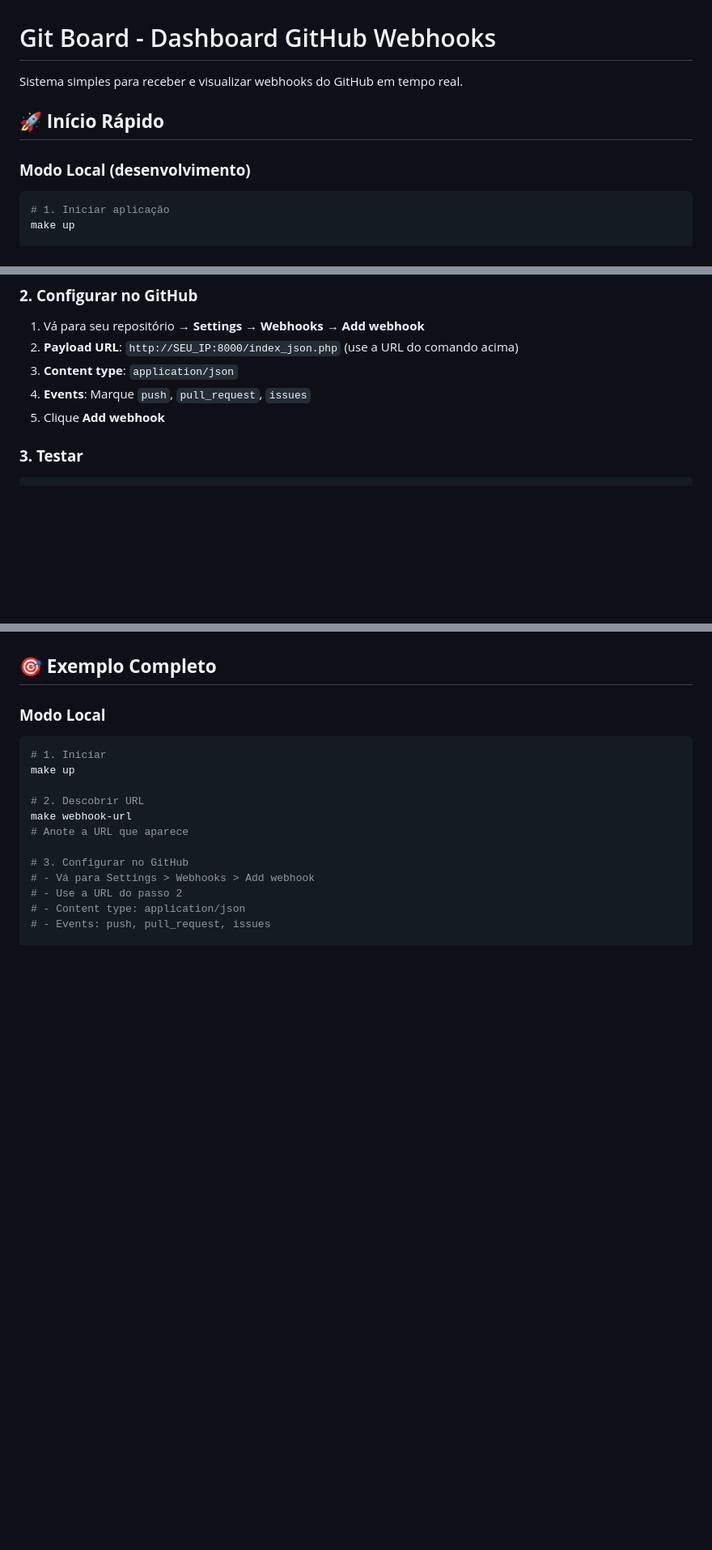
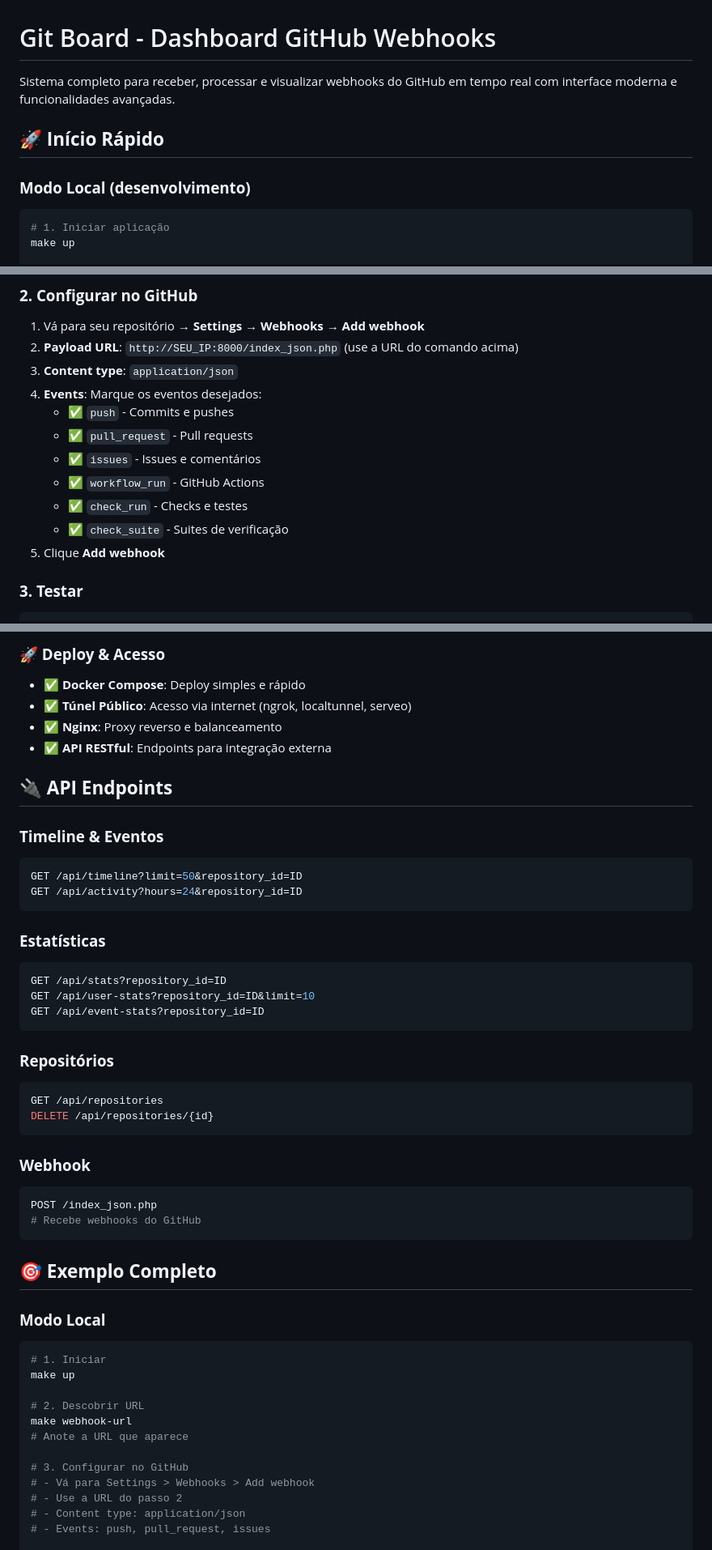
Before and after one commit to rodriguesfas/git-board, a Markdown page: README.md, 3 parts joined by grey strips. Shown: that part at 81% size. GitHub-like rendering; blank space fills up the shorter version.

````diff
--- a/README.md
+++ b/README.md
@@ -1,10 +1,11 @@
 # Git Board - Dashboard GitHub Webhooks
 
-Sistema simples para receber e visualizar webhooks do GitHub em tempo real.
+Sistema completo para receber, processar e visualizar webhooks do GitHub em tempo real com interface moderna e funcionalidades avançadas.
 
 ## 🚀 **Início Rápido**
 
 ### **Modo Local (desenvolvimento)**
+
 ```bash
 # 1. Iniciar aplicação
 make up
@@ -51,7 +52,13 @@ make webhook-url
 1. Vá para seu repositório → **Settings** → **Webhooks** → **Add webhook**
 2. **Payload URL**: `http://SEU_IP:8000/index_json.php` (use a URL do comando acima)
 3. **Content type**: `application/json`
-4. **Events**: Marque `push`, `pull_request`, `issues`
+4. **Events**: Marque os eventos desejados:
+   - ✅ `push` - Commits e pushes
+   - ✅ `pull_request` - Pull requests
+   - ✅ `issues` - Issues e comentários
+   - ✅ `workflow_run` - GitHub Actions
+   - ✅ `check_run` - Checks e testes
+   - ✅ `check_suite` - Suites de verificação
 5. Clique **Add webhook**
 
 ### **3. Testar**
@@ -122,3 +201,35 @@ curl http://localhost:8000/api/repositories
+### **🚀 Deploy & Acesso**
+- ✅ **Docker Compose**: Deploy simples e rápido
+- ✅ **Túnel Público**: Acesso via internet (ngrok, localtunnel, serveo)
+- ✅ **Nginx**: Proxy reverso e balanceamento
+- ✅ **API RESTful**: Endpoints para integração externa
+
+## 🔌 **API Endpoints**
+
+### **Timeline & Eventos**
+```bash
+GET /api/timeline?limit=50&repository_id=ID
+GET /api/activity?hours=24&repository_id=ID
+```
+
+### **Estatísticas**
+```bash
+GET /api/stats?repository_id=ID
+GET /api/user-stats?repository_id=ID&limit=10
+GET /api/event-stats?repository_id=ID
+```
+
+### **Repositórios**
+```bash
+GET /api/repositories
+DELETE /api/repositories/{id}
+```
+
+### **Webhook**
+```bash
+POST /index_json.php
+# Recebe webhooks do GitHub
+```
 
 ## 🎯 **Exemplo Completo**
 
````
Also changed, not shown: other parts of README.md (+104 -10 lines).
